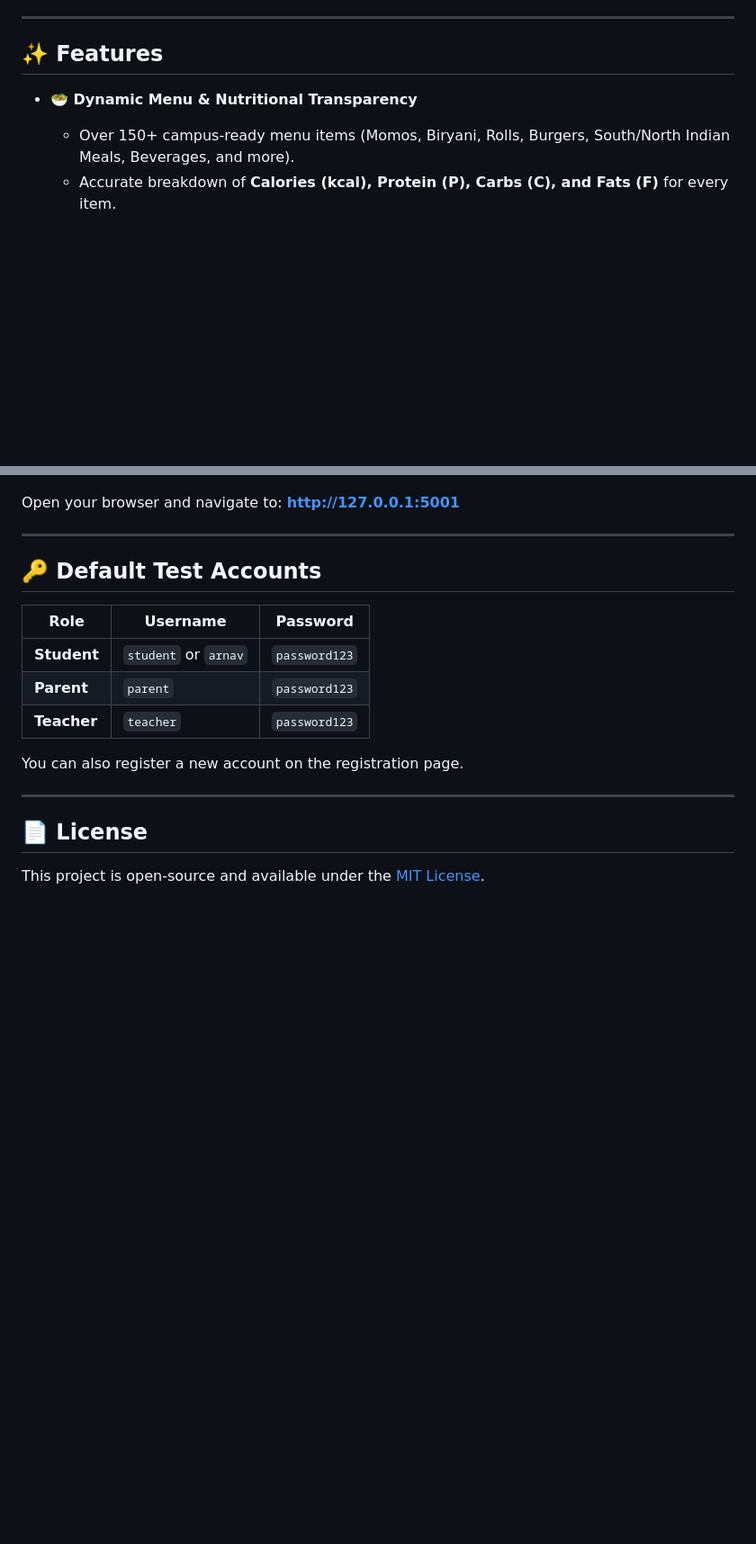
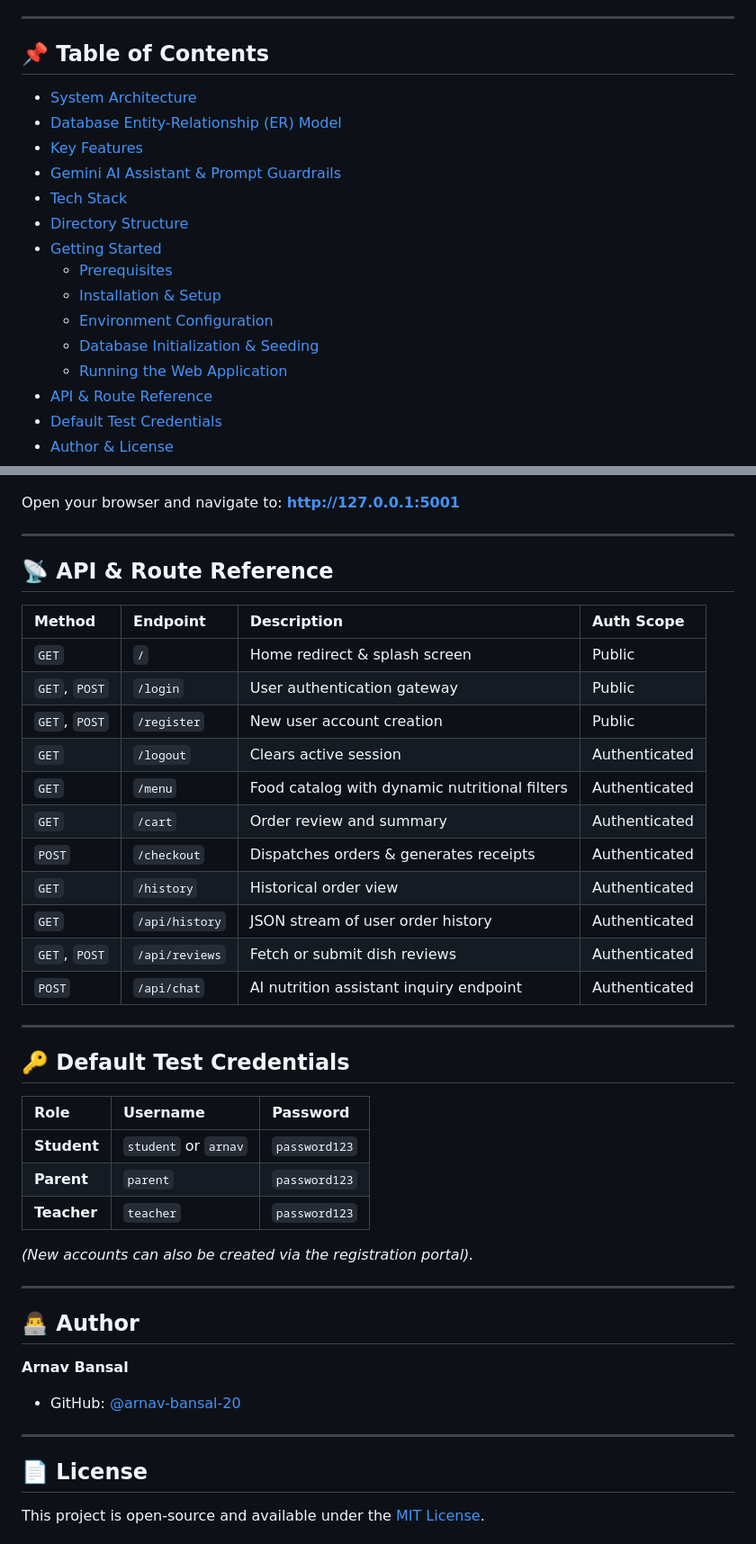
Before and after one commit to arnav-bansal-20/canteen_app, a Markdown page: README.md, 2 parts joined by grey strips. Shown at 90% size. Drawn GitHub-style; blank space fills up the shorter version.

```diff
--- a/README.md
+++ b/README.md
@@ -6,8 +13,21 @@ Cafeteria Compass is a modern web application built for university and school ca
 
 ---
 
-## ✨ Features
+## 📌 Table of Contents
 
-- **🥗 Dynamic Menu & Nutritional Transparency**
-  - Over 150+ campus-ready menu items (Momos, Biryani, Rolls, Burgers, South/North Indian Meals, Beverages, and more).
-  - Accurate breakdown of **Calories (kcal), Protein (P), Carbs (C), and Fats (F)** for every item.
+- [System Architecture](#-system-architecture)
+- [Database Entity-Relationship (ER) Model](#-database-entity-relationship-er-model)
+- [Key Features](#-key-features)
+- [Gemini AI Assistant & Prompt Guardrails](#-gemini-ai-assistant--prompt-guardrails)
+- [Tech Stack](#-tech-stack)
+- [Directory Structure](#-directory-structure)
+- [Getting Started](#-getting-started)
+  - [Prerequisites](#prerequisites)
+  - [Installation & Setup](#installation--setup)
+  - [Environment Configuration](#environment-configuration)
+  - [Database Initialization & Seeding](#database-initialization--seeding)
+  - [Running the Web Application](#running-the-web-application)
+- [API & Route Reference](#-api--route-reference)
+- [Default Test Credentials](#-default-test-credentials)
+- [Author & License](#-author--license)
+
@@ -147,15 +269,40 @@ Open your browser and navigate to:
 
 ---
 
-## 🔑 Default Test Accounts
+## 📡 API & Route Reference
+
+| Method | Endpoint | Description | Auth Scope |
+|:---|:---|:---|:---|
+| `GET` | `/` | Home redirect & splash screen | Public |
+| `GET`, `POST` | `/login` | User authentication gateway | Public |
+| `GET`, `POST` | `/register` | New user account creation | Public |
+| `GET` | `/logout` | Clears active session | Authenticated |
+| `GET` | `/menu` | Food catalog with dynamic nutritional filters | Authenticated |
+| `GET` | `/cart` | Order review and summary | Authenticated |
+| `POST` | `/checkout` | Dispatches orders & generates receipts | Authenticated |
+| `GET` | `/history` | Historical order view | Authenticated |
+| `GET` | `/api/history` | JSON stream of user order history | Authenticated |
+| `GET`, `POST` | `/api/reviews` | Fetch or submit dish reviews | Authenticated |
+| `POST` | `/api/chat` | AI nutrition assistant inquiry endpoint | Authenticated |
+
+---
+
+## 🔑 Default Test Credentials
 
 | Role | Username | Password |
-|---|---|---|
+|:---|:---|:---|
 | **Student** | `student` or `arnav` | `password123` |
 | **Parent** | `parent` | `password123` |
 | **Teacher** | `teacher` | `password123` |
 
-You can also register a new account on the registration page.
+*(New accounts can also be created via the registration portal).*
+
+---
+
+## 👨‍💻 Author
+
+**Arnav Bansal**
+- GitHub: [@arnav-bansal-20](https://github.com/arnav-bansal-20)
 
 ---
 
```
Also changed, not shown: other parts of README.md (+183 -74 lines).
